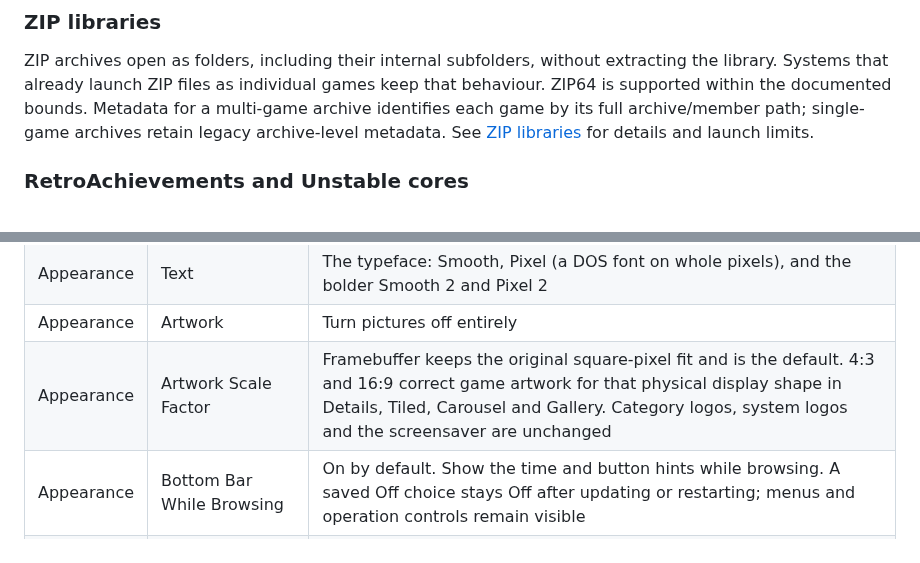
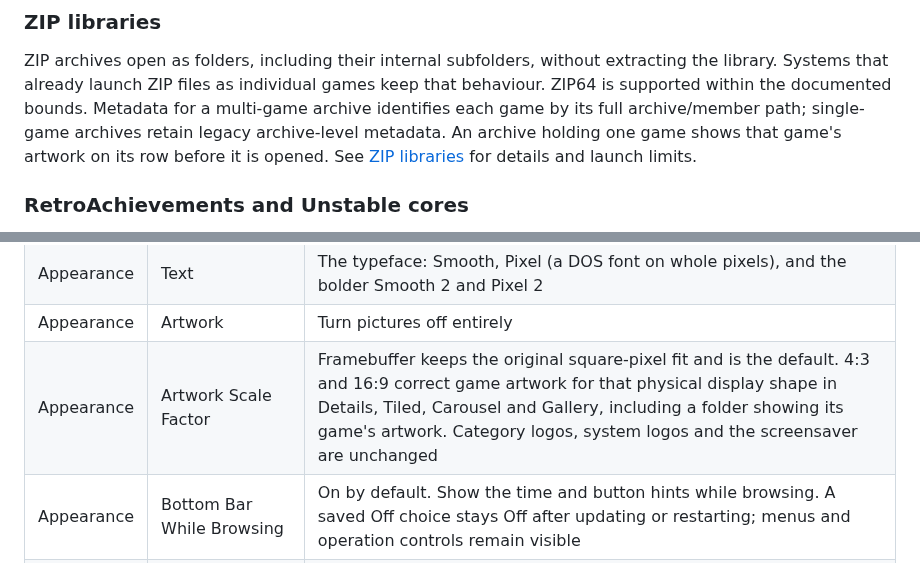
Before and after one commit to giancarloerra/Degauss, a Markdown page: README.md, 2 parts joined by grey strips. GitHub-like rendering.

```diff
--- a/README.md
+++ b/README.md
@@ -459,7 +459,8 @@ the library. Systems that already launch ZIP files as individual games keep that
 behaviour. ZIP64 is supported
 within the documented bounds. Metadata for a multi-game archive identifies each game
 by its full archive/member path; single-game archives retain legacy archive-level
-metadata. See [ZIP libraries](docs/zip-libraries.md) for details and launch limits.
+metadata. An archive holding one game shows that game's artwork on its row before
+it is opened. See [ZIP libraries](docs/zip-libraries.md) for details and launch limits.
 
 ### RetroAchievements and Unstable cores
 
@@ -560,7 +570,7 @@ require **A** and confirmation, never a sideways press.
 | Appearance | Reset All Custom Views | With A and confirmation, remove every place-specific view without changing the global View setting |
 | Appearance | Text | The typeface: Smooth, Pixel (a DOS font on whole pixels), and the bolder Smooth 2 and Pixel 2 |
 | Appearance | Artwork | Turn pictures off entirely |
-| Appearance | Artwork Scale Factor | Framebuffer keeps the original square-pixel fit and is the default. 4:3 and 16:9 correct game artwork for that physical display shape in Details, Tiled, Carousel and Gallery. Category logos, system logos and the screensaver are unchanged |
+| Appearance | Artwork Scale Factor | Framebuffer keeps the original square-pixel fit and is the default. 4:3 and 16:9 correct game artwork for that physical display shape in Details, Tiled, Carousel and Gallery, including a folder showing its game's artwork. Category logos, system logos and the screensaver are unchanged |
 | Appearance | Bottom Bar While Browsing | On by default. Show the time and button hints while browsing. A saved Off choice stays Off after updating or restarting; menus and operation controls remain visible |
 | Appearance | Screensaver | How long with nothing pressed before pictures start |
 | Library | Favourites First | Show favourites first in each folder, keeping them in alphabetical order |
```
Also changed, not shown: other parts of README.md (+18 -2 lines), docs/testing/library-compatibility-hardware.md (+1 -1 lines), docs/zip-libraries.md (+1 -1 lines).
